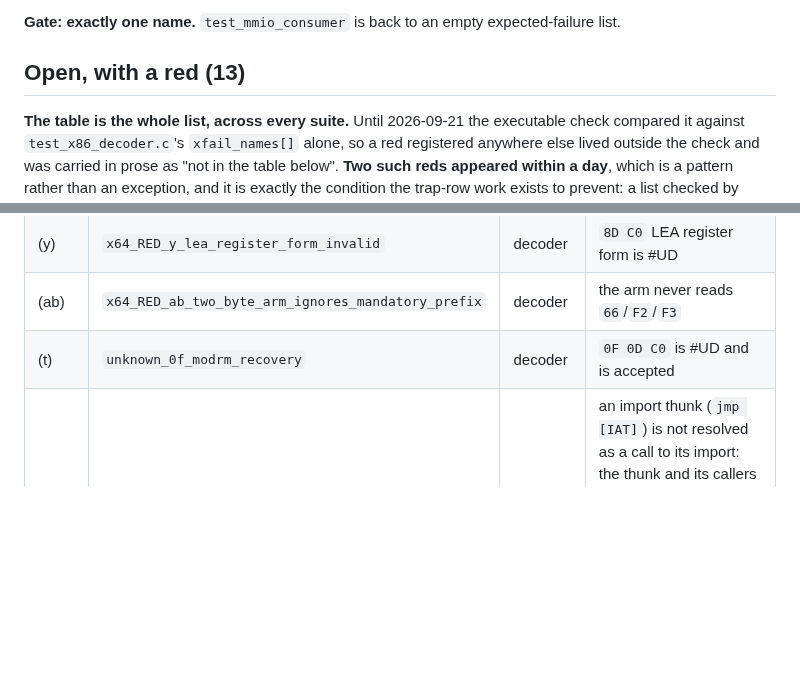
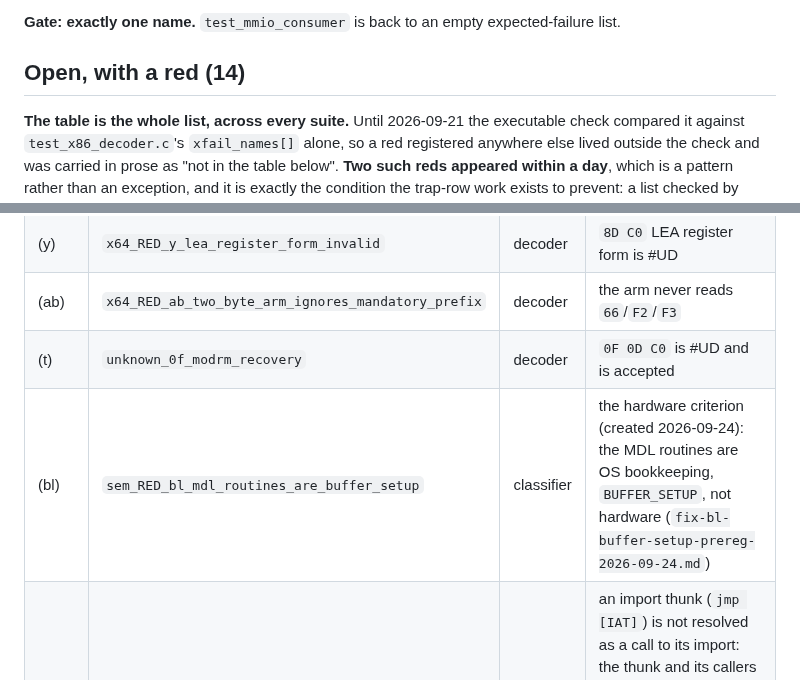
Before and after one commit to jeweledtech/bare-metal-forth, a Markdown page: docs/evidence/x64-open-register-2026-09-20.md, 2 parts joined by grey strips. Drawn GitHub-style; blank space fills up the shorter version.

```diff
--- a/docs/evidence/x64-open-register-2026-09-20.md
+++ b/docs/evidence/x64-open-register-2026-09-20.md
@@ -67,7 +67,7 @@ it:**
 **Gate: exactly one name.** `test_mmio_consumer` is back to an empty
 expected-failure list.
 
-## Open, with a red (13)
+## Open, with a red (14)
 
 **The table is the whole list, across every suite.** Until 2026-09-21
 the executable check compared it against `test_x86_decoder.c`'s
@@ -96,6 +96,7 @@ asserted so a renamed suite cannot shrink the union silently. The
 | (y) | `x64_RED_y_lea_register_form_invalid` | decoder | `8D C0` LEA register form is #UD |
 | (ab) | `x64_RED_ab_two_byte_arm_ignores_mandatory_prefix` | decoder | the arm never reads `66`/`F2`/`F3` |
 | (t) | `unknown_0f_modrm_recovery` | decoder | `0F 0D C0` is #UD and is accepted |
+| (bl) | `sem_RED_bl_mdl_routines_are_buffer_setup` | classifier | the hardware criterion (created 2026-09-24): the MDL routines are OS bookkeeping, `BUFFER_SETUP`, not hardware (`fix-bl-buffer-setup-prereg-2026-09-24.md`) |
 | (bk) | `sem_RED_bk_import_thunk_jmp_resolved` | classifier | an import thunk (`jmp [IAT]`) is not resolved as a call to its import: the thunk and its callers stay unclassified. Found by 664-0: **66** WDF drivers reach WDFLDR only through such thunks, and 75 of the 392 class-DLL importers have them (`measure-bi0-664-0-prereg-2026-09-24.md`). Harness control: the same fixture with `call` passes (`fix-bk-harness-control-2026-09-24.log`). Minted 2026-09-24; **not fixed**, since build order is the owner's |
 
 ## Open, without a red (5)
```
Also changed, not shown: docs/evidence/bl-criterion-read-2026-09-24.md (+9 -2 lines), docs/evidence/fix-bl-buffer-setup-prereg-2026-09-24.md (added, +78 -0 lines).
